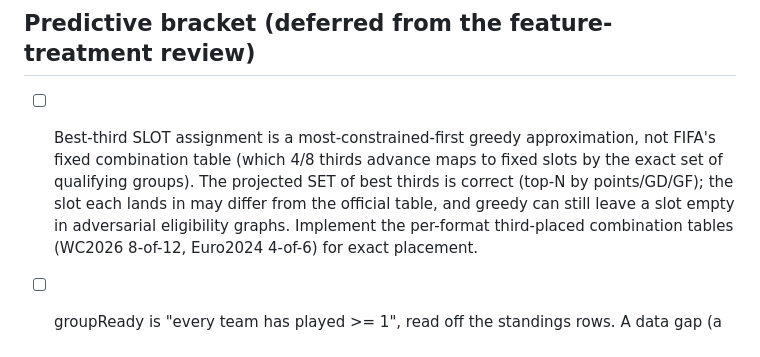
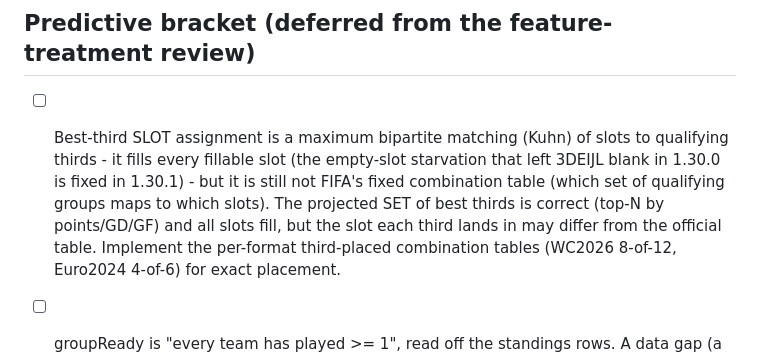
Before and after one commit to Arzaroth/Nostragoalus, a Markdown page: TODO.md, the part around the change. Drawn GitHub-style.

Commit message:
docs(todo): bracket third-slot starvation fixed via max matching (1.30.1)
Co-Authored-By: Claude Opus 4.8 (1M context) <noreply@anthropic.com>

```diff
--- a/TODO.md
+++ b/TODO.md
@@ -825,12 +825,13 @@ Feature backlog with design notes lives in [ROADMAP.md](ROADMAP.md).
 
 ## Predictive bracket (deferred from the feature-treatment review)
 
-- [ ] Best-third SLOT assignment is a most-constrained-first greedy approximation,
-      not FIFA's fixed combination table (which 4/8 thirds advance maps to fixed
-      slots by the exact set of qualifying groups). The projected SET of best
-      thirds is correct (top-N by points/GD/GF); the slot each lands in may differ
-      from the official table, and greedy can still leave a slot empty in
-      adversarial eligibility graphs. Implement the per-format third-placed
+- [ ] Best-third SLOT assignment is a maximum bipartite matching (Kuhn) of slots
+      to qualifying thirds - it fills every fillable slot (the empty-slot
+      starvation that left 3DEIJL blank in 1.30.0 is fixed in 1.30.1) - but it is
+      still not FIFA's fixed combination table (which set of qualifying groups
+      maps to which slots). The projected SET of best thirds is correct (top-N by
+      points/GD/GF) and all slots fill, but the slot each third lands in may
+      differ from the official table. Implement the per-format third-placed
       combination tables (WC2026 8-of-12, Euro2024 4-of-6) for exact placement.
 - [ ] groupReady is "every team has played >= 1", read off the standings rows.
       A data gap (a group team's fixtures missing from the feed) can make a group
```
